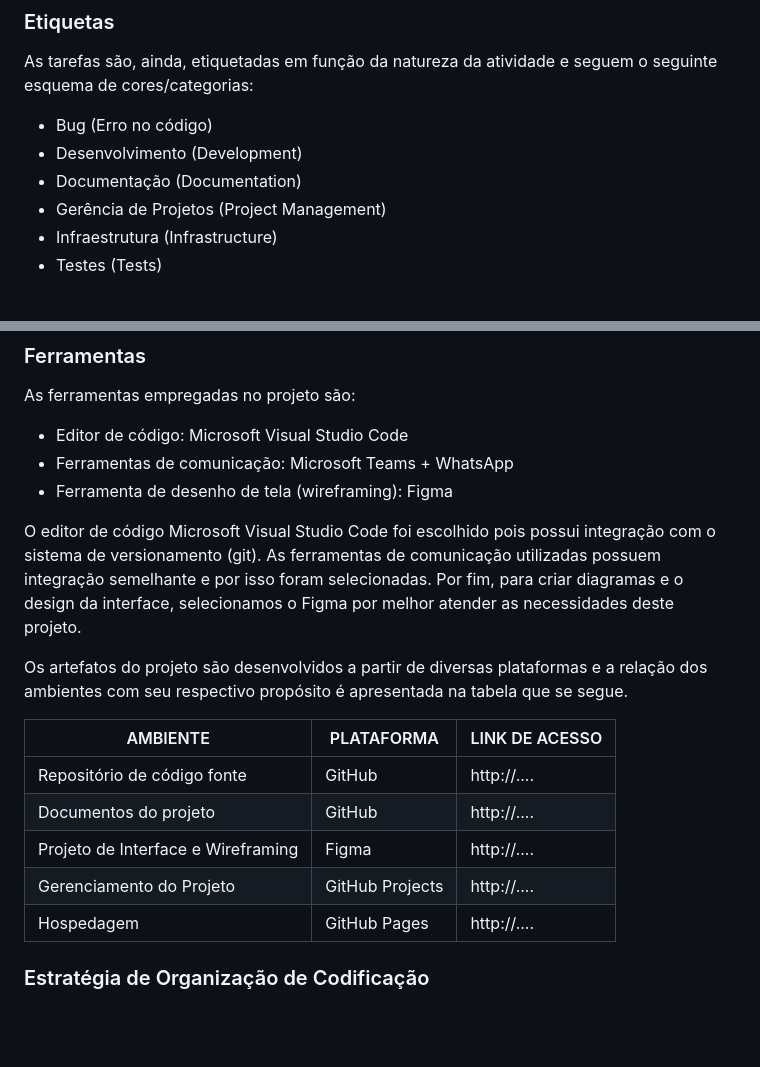
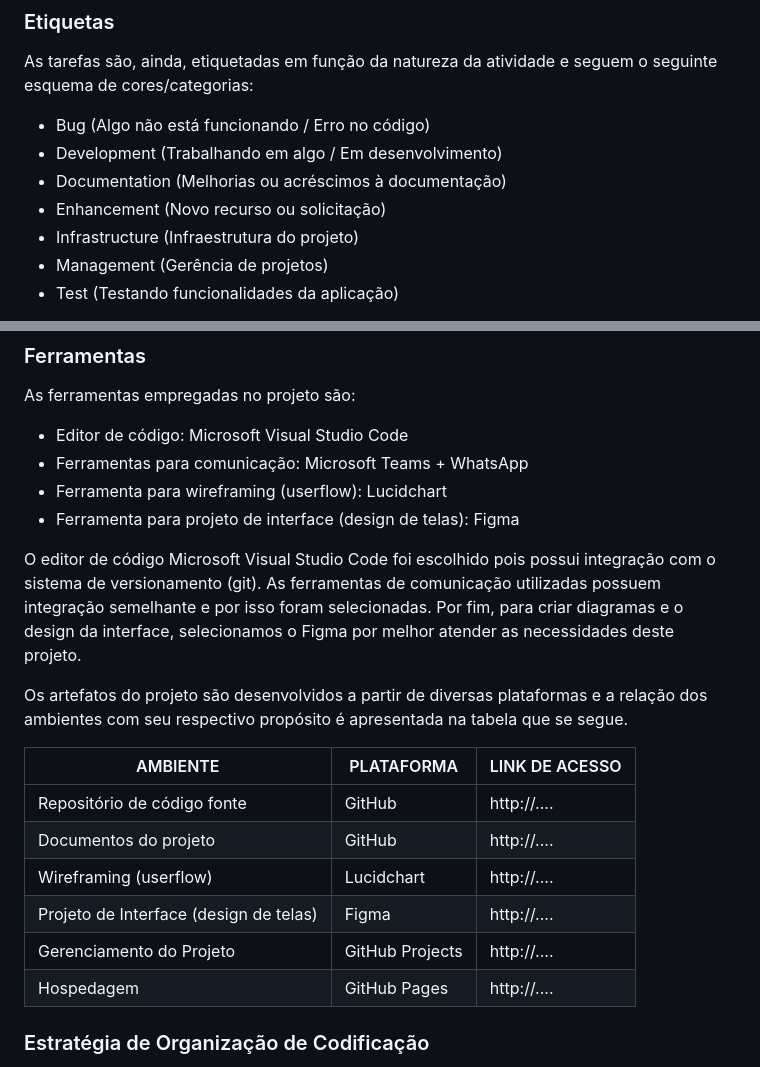
Before and after one commit to ICEI-PUC-Minas-PMV-ADS/pmv-ads-2023-2-e1-proj-web-t5-finanfy, a Markdown page: documentos/03-Metodologia.md, 2 parts joined by grey strips. Rendered like a GitHub page; blank space fills up the shorter version.

Commit message:
Atualização METODOLOGIA

```diff
--- a/documentos/03-Metodologia.md
+++ b/documentos/03-Metodologia.md
@@ -36,11 +38,12 @@ O quadro kanban do grupo no GitHub está disponível [neste link](https://github
 <p>As tarefas são, ainda, etiquetadas em função da natureza da atividade e seguem o seguinte esquema de cores/categorias:</p>
 
 <ul>
-  <li>Bug (Erro no código)</li>
-  <li>Desenvolvimento (Development)</li>
-  <li>Documentação (Documentation)</li>
-  <li>Gerência de Projetos (Project Management)</li>
-  <li>Infraestrutura (Infrastructure)</li>
-  <li>Testes (Tests)</li>
+  <li>Bug (Algo não está funcionando / Erro no código)</li>
+  <li>Development (Trabalhando em algo / Em desenvolvimento)</li>
+  <li>Documentation (Melhorias ou acréscimos à documentação)</li>
+  <li>Enhancement (Novo recurso ou solicitação)</li>
+  <li>Infrastructure (Infraestrutura do projeto)</li>
+  <li>Management (Gerência de projetos)</li>
+  <li>Test (Testando funcionalidades da aplicação)</li>
 </ul>
 
@@ -54,20 +56,22 @@ O quadro kanban do grupo no GitHub está disponível [neste link](https://github
 As ferramentas empregadas no projeto são:
 
 - Editor de código: Microsoft Visual Studio Code
-- Ferramentas de comunicação: Microsoft Teams + WhatsApp
-- Ferramenta de desenho de tela (wireframing): Figma
+- Ferramentas para comunicação: Microsoft Teams + WhatsApp
+- Ferramenta para wireframing (userflow): Lucidchart
+- Ferramenta para projeto de interface (design de telas): Figma
 
 O editor de código Microsoft Visual Studio Code foi escolhido pois possui integração com o sistema de versionamento (git). As ferramentas de comunicação utilizadas possuem integração semelhante e por isso foram selecionadas. Por fim, para criar diagramas e o design da interface, selecionamos o Figma por melhor atender as necessidades deste projeto.
 
 Os artefatos do projeto são desenvolvidos a partir de diversas plataformas e a relação dos ambientes com seu respectivo propósito é apresentada na tabela que se segue.
 
-| AMBIENTE                            | PLATAFORMA                         | LINK DE ACESSO                         |
-|-------------------------------------|------------------------------------|----------------------------------------|
-| Repositório de código fonte         | GitHub                             | http://....                            |
-| Documentos do projeto               | GitHub                             | http://....                            |
-| Projeto de Interface e Wireframing  | Figma                              | http://....                            |
-| Gerenciamento do Projeto            | GitHub Projects                    | http://....                            |
-| Hospedagem                          | GitHub Pages                       | http://....                            |
+| AMBIENTE                               | PLATAFORMA                         | LINK DE ACESSO                         |
+|----------------------------------------|------------------------------------|----------------------------------------|
+| Repositório de código fonte            | GitHub                             | http://....                            |
+| Documentos do projeto                  | GitHub                             | http://....                            |
+| Wireframing (userflow)                 | Lucidchart                         | http://....                            |
+| Projeto de Interface (design de telas) | Figma                              | http://....                            |
+| Gerenciamento do Projeto               | GitHub Projects                    | http://....                            |
+| Hospedagem                             | GitHub Pages                       | http://....                            |
 
 ### Estratégia de Organização de Codificação
 
```
Also changed, not shown: other parts of documentos/03-Metodologia.md (+6 -5 lines).
